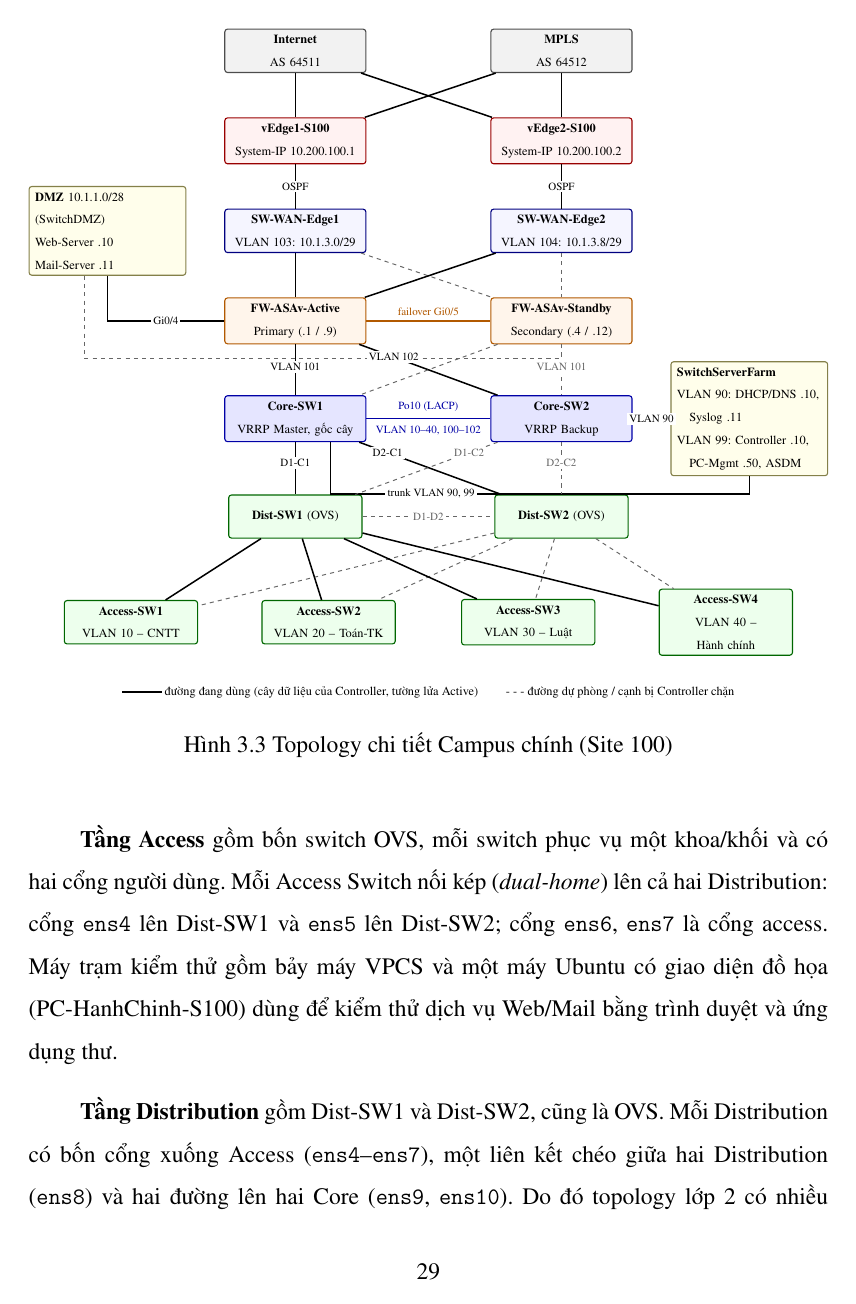
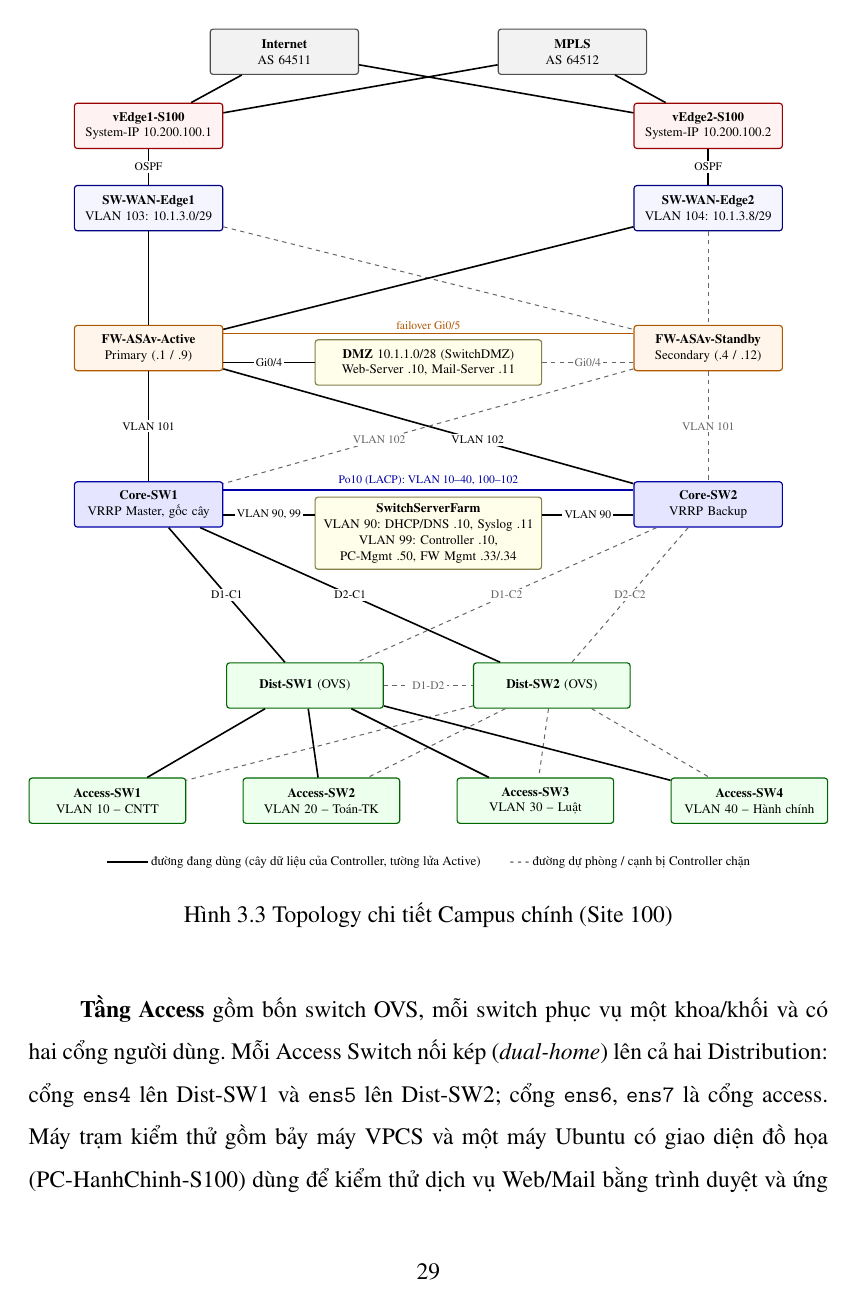
Before and after one commit to nhanhuutran007/Campus_Network_SDN_SD-WAN, a LaTeX document (baocao/cuoi-ky/main.tex, which reads baocao/cuoi-ky/content/Chapter3.tex): page 50 of 167 before the commit and page 50 of 165 after it. Compiled offline with pdfLaTeX.

Commit message:
Bao cao cuoi ky: ve lai Hinh 3.3, sua loi ngat trang, doi ten switch Site 900
Hinh 3.3 dat DMZ va Server Farm giua cap tuong lua/Core, sua nhan va khoi thiet bi. Bang 4.2, 4.4 chuyen longtable; het trang thua va chu thich bi tach o Khoi lenh 4, 18. Switch32/Switch61 doi thanh switch LAN/quan tri Site 900. main.pdf 166 trang.

```diff
--- a/baocao/cuoi-ky/content/Chapter3.tex
+++ b/baocao/cuoi-ky/content/Chapter3.tex
@@ -161,40 +161,40 @@ Campus chính được thiết kế ba tầng, kèm biên tường lửa HA, vù
     \resizebox{\textwidth}{!}{%
     \begin{tikzpicture}[
         font=\small, >=stealth,
-        dev/.style={draw, rounded corners=2pt, align=center, minimum height=1.1cm, text width=3.3cm, line width=0.8pt},
+        dev/.style={draw, rounded corners=2pt, align=center, minimum height=1.1cm, text width=3.3cm, line width=0.8pt, font=\linespread{1}\small},
         wan/.style={dev, fill=gray!10, draw=black!70},
         edge/.style={dev, fill=red!5, draw=red!60!black},
         fw/.style={dev, fill=orange!8, draw=orange!70!black},
         l2/.style={dev, fill=blue!4, draw=blue!50!black},
         core/.style={dev, fill=blue!10, draw=blue!65!black},
-        ovs/.style={dev, fill=green!7, draw=green!40!black, text width=3.1cm},
-        srv/.style={dev, fill=yellow!8, draw=yellow!45!black, text width=3.7cm, align=left},
+        ovs/.style={dev, fill=green!7, draw=green!40!black, text width=3.5cm},
+        srv/.style={dev, fill=yellow!8, draw=yellow!45!black},
         lbl/.style={font=\footnotesize, fill=white, inner sep=1.5pt},
         act/.style={line width=1.1pt},
         stb/.style={dashed, line width=0.7pt, black!60}
     ]
         % WAN
-        \node[wan] (inet) at (-3.4,13.6) {\textbf{Internet}\\AS 64511};
-        \node[wan] (mpls) at (3.4,13.6) {\textbf{MPLS}\\AS 64512};
-        \node[edge] (ve1) at (-3.4,11.3) {\textbf{vEdge1-S100}\\System-IP 10.200.100.1};
-        \node[edge] (ve2) at (3.4,11.3) {\textbf{vEdge2-S100}\\System-IP 10.200.100.2};
-        \node[l2] (swe1) at (-3.4,9.0) {\textbf{SW-WAN-Edge1}\\VLAN 103: 10.1.3.0/29};
-        \node[l2] (swe2) at (3.4,9.0) {\textbf{SW-WAN-Edge2}\\VLAN 104: 10.1.3.8/29};
-        % Firewall HA
-        \node[fw] (fwa) at (-3.4,6.7) {\textbf{FW-ASAv-Active}\\Primary (.1 / .9)};
-        \node[fw] (fws) at (3.4,6.7) {\textbf{FW-ASAv-Standby}\\Secondary (.4 / .12)};
-        \node[srv] (dmz) at (-8.2,9.0) {\textbf{DMZ} 10.1.1.0/28\\(SwitchDMZ)\\Web-Server .10\\Mail-Server .11};
-        % Core
-        \node[core] (c1) at (-3.4,4.2) {\textbf{Core-SW1}\\VRRP Master, gốc cây};
-        \node[core] (c2) at (3.4,4.2) {\textbf{Core-SW2}\\VRRP Backup};
-        \node[srv] (farm) at (8.2,4.2) {\textbf{SwitchServerFarm}\\VLAN 90: DHCP/DNS .10,\\ \quad Syslog .11\\VLAN 99: Controller .10,\\ \quad PC-Mgmt .50, ASDM};
+        \node[wan] (inet) at (-3.5,17.0) {\textbf{Internet}\\AS 64511};
+        \node[wan] (mpls) at (3.5,17.0) {\textbf{MPLS}\\AS 64512};
+        \node[edge] (ve1) at (-6.8,15.2) {\textbf{vEdge1-S100}\\System-IP 10.200.100.1};
+        \node[edge] (ve2) at (6.8,15.2) {\textbf{vEdge2-S100}\\System-IP 10.200.100.2};
+        \node[l2] (swe1) at (-6.8,13.2) {\textbf{SW-WAN-Edge1}\\VLAN 103: 10.1.3.0/29};
+        \node[l2] (swe2) at (6.8,13.2) {\textbf{SW-WAN-Edge2}\\VLAN 104: 10.1.3.8/29};
+        % Firewall HA; DMZ nam giua hai tuong lua
+        \node[fw] (fwa) at (-6.8,9.8) {\textbf{FW-ASAv-Active}\\Primary (.1 / .9)};
+        \node[fw] (fws) at (6.8,9.8) {\textbf{FW-ASAv-Standby}\\Secondary (.4 / .12)};
+        \node[srv, text width=5.2cm] (dmz) at (0,9.45) {\textbf{DMZ} 10.1.1.0/28 (SwitchDMZ)\\Web-Server .10, Mail-Server .11};
+        % Core; Server Farm nam giua hai Core
+        \node[core] (c1) at (-6.8,6.0) {\textbf{Core-SW1}\\VRRP Master, gốc cây};
+        \node[core] (c2) at (6.8,6.0) {\textbf{Core-SW2}\\VRRP Backup};
+        \node[srv, text width=5.2cm] (farm) at (0,5.3) {\textbf{SwitchServerFarm}\\VLAN 90: DHCP/DNS .10, Syslog .11\\VLAN 99: Controller .10,\\PC-Mgmt .50, FW Mgmt .33/.34};
         % SDN
-        \node[ovs] (d1) at (-3.4,1.7) {\textbf{Dist-SW1} (OVS)};
-        \node[ovs] (d2) at (3.4,1.7) {\textbf{Dist-SW2} (OVS)};
-        \node[ovs] (a1) at (-7.6,-1.0) {\textbf{Access-SW1}\\VLAN 10 -- CNTT};
-        \node[ovs] (a2) at (-2.55,-1.0) {\textbf{Access-SW2}\\VLAN 20 -- Toán-TK};
-        \node[ovs] (a3) at (2.55,-1.0) {\textbf{Access-SW3}\\VLAN 30 -- Luật};
-        \node[ovs] (a4) at (7.6,-1.0) {\textbf{Access-SW4}\\VLAN 40 -- Hành chính};
+        \node[ovs] (d1) at (-3,1.6) {\textbf{Dist-SW1} (OVS)};
+        \node[ovs] (d2) at (3,1.6) {\textbf{Dist-SW2} (OVS)};
+        \node[ovs] (a1) at (-7.8,-1.2) {\textbf{Access-SW1}\\VLAN 10 -- CNTT};
+        \node[ovs] (a2) at (-2.6,-1.2) {\textbf{Access-SW2}\\VLAN 20 -- Toán-TK};
+        \node[ovs] (a3) at (2.6,-1.2) {\textbf{Access-SW3}\\VLAN 30 -- Luật};
+        \node[ovs] (a4) at (7.8,-1.2) {\textbf{Access-SW4}\\VLAN 40 -- Hành chính};
 
         \draw[act] (inet) -- (ve1); \draw[act] (inet) -- (ve2);
         \draw[act] (mpls) -- (ve1); \draw[act] (mpls) -- (ve2);
@@ -202,24 +202,28 @@ Campus chính được thiết kế ba tầng, kèm biên tường lửa HA, vù
         \draw[act] (ve2) -- node[lbl]{OSPF} (swe2);
         \draw[act] (swe1) -- (fwa); \draw[stb] (swe1) -- (fws);
         \draw[act] (swe2) -- (fwa); \draw[stb] (swe2) -- (fws);
-        \draw[act, orange!70!black] (fwa) -- node[lbl, above=2pt]{failover Gi0/5} (fws);
-        \draw[act] (dmz.south) |- node[lbl, pos=0.75]{Gi0/4} (fwa.west);
-        \draw[stb] (dmz.south) ++(-0.6,0) |- ($(fws.south)+(0,-0.35)$) -- (fws.south);
-        \draw[act] (fwa) -- node[lbl, pos=0.45]{VLAN 101} (c1);
-        \draw[act] (fwa) -- node[lbl, pos=0.25]{VLAN 102} (c2);
-        \draw[stb] (fws) -- (c1);
-        \draw[stb] (fws) -- node[lbl, pos=0.45]{VLAN 101} (c2);
-        \draw[act, blue!65!black] (c1) -- node[lbl, above=3pt]{Po10 (LACP)} node[lbl, below=3pt]{VLAN 10--40, 100--102} (c2);
-        \draw[act] (c2) -- node[lbl]{VLAN 90} (farm);
-        \draw[act] (c1.south) ++(0.9,0) |- ($(farm.south)+(0,-0.45)$) node[lbl, pos=0.62]{trunk VLAN 90, 99} -- (farm.south);
-        \draw[act] (c1) -- node[lbl, pos=0.4]{D1-C1} (d1);
-        \draw[act] (c1) -- node[lbl, pos=0.2]{D2-C1} (d2);
-        \draw[stb] (c2) -- node[lbl, pos=0.2]{D1-C2} (d1);
-        \draw[stb] (c2) -- node[lbl, pos=0.4]{D2-C2} (d2);
+        % Failover phia tren khoi DMZ
+        \draw[act, orange!70!black] ([yshift=3.5mm]fwa.east) -- node[lbl, above=1pt]{failover Gi0/5} ([yshift=3.5mm]fws.west);
+        \draw[act] (fwa.east |- dmz.west) -- node[lbl]{Gi0/4} (dmz.west);
+        \draw[stb] (dmz.east) -- node[lbl]{Gi0/4} (fws.west |- dmz.east);
+        % Tuong lua - Core
+        \draw[act] (fwa) -- node[lbl]{VLAN 101} (c1);
+        \draw[act] (fwa) -- node[lbl, pos=0.62]{VLAN 102} (c2);
+        \draw[stb] (fws) -- node[lbl, pos=0.62]{VLAN 102} (c1);
+        \draw[stb] (fws) -- node[lbl]{VLAN 101} (c2);
+        % Po10 phia tren khoi Server Farm
+        \draw[act, blue!65!black] ([yshift=3.5mm]c1.east) -- node[lbl, above=1pt]{Po10 (LACP): VLAN 10--40, 100--102} ([yshift=3.5mm]c2.west);
+        \draw[act] (c1.east |- 0,5.75) -- node[lbl]{VLAN 90, 99} (farm.west |- 0,5.75);
+        \draw[act] (farm.east |- 0,5.75) -- node[lbl]{VLAN 90} (c2.west |- 0,5.75);
+        % Core - Distribution
+        \draw[act] (c1) -- node[lbl, pos=0.5]{D1-C1} (d1);
+        \draw[act] (c1) -- node[lbl, pos=0.5]{D2-C1} (d2);
+        \draw[stb] (c2) -- node[lbl, pos=0.5]{D1-C2} (d1);
+        \draw[stb] (c2) -- node[lbl, pos=0.5]{D2-C2} (d2);
         \draw[stb] (d1) -- node[lbl]{D1-D2} (d2);
         \foreach \a in {a1,a2,a3,a4} {\draw[act] (d1) -- (\a); \draw[stb] (d2) -- (\a);}
 
-        \node[align=center, font=\small] at (0,-2.8) {\rule[0.5ex]{1cm}{1.1pt}~đường đang dùng (cây dữ liệu của Controller, tường lửa Active) \qquad - - -~đường dự phòng / cạnh bị Controller chặn};
+        \node[align=center, font=\small] at (0,-2.7) {\rule[0.5ex]{1cm}{1.1pt}~đường đang dùng (cây dữ liệu của Controller, tường lửa Active) \qquad - - -~đường dự phòng / cạnh bị Controller chặn};
     \end{tikzpicture}%
     }
     \caption{Topology chi tiết Campus chính (Site 100)}
```
Also changed, not shown: baocao/cuoi-ky/appendix.tex (+2 -2 lines), baocao/cuoi-ky/content/Chapter4.tex (+28 -19 lines), .claude/skills/campus-network-lab/references/project-status.md, baocao/cuoi-ky/content/Chapter3.tex (16 more changed lines), 1 other file.
